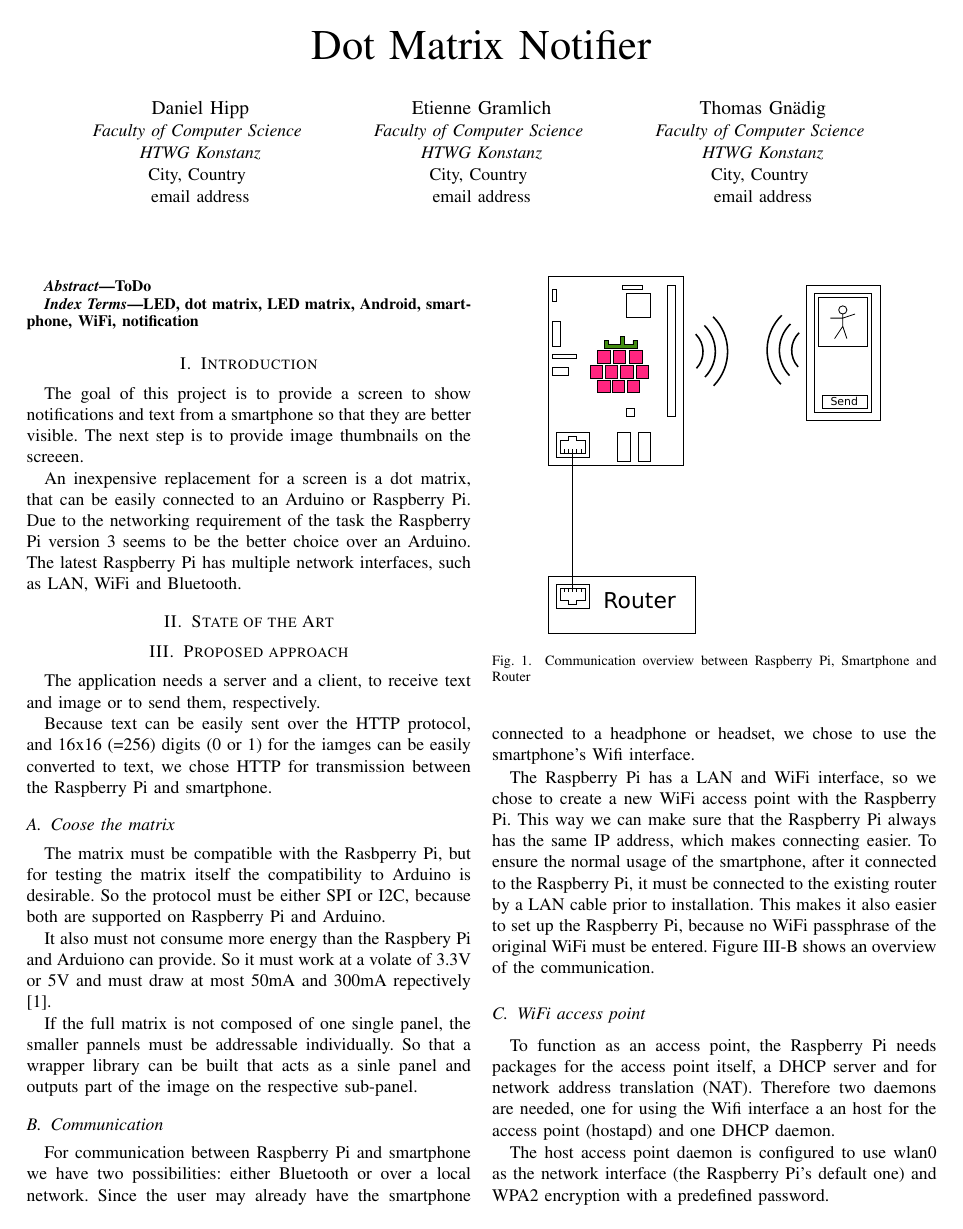
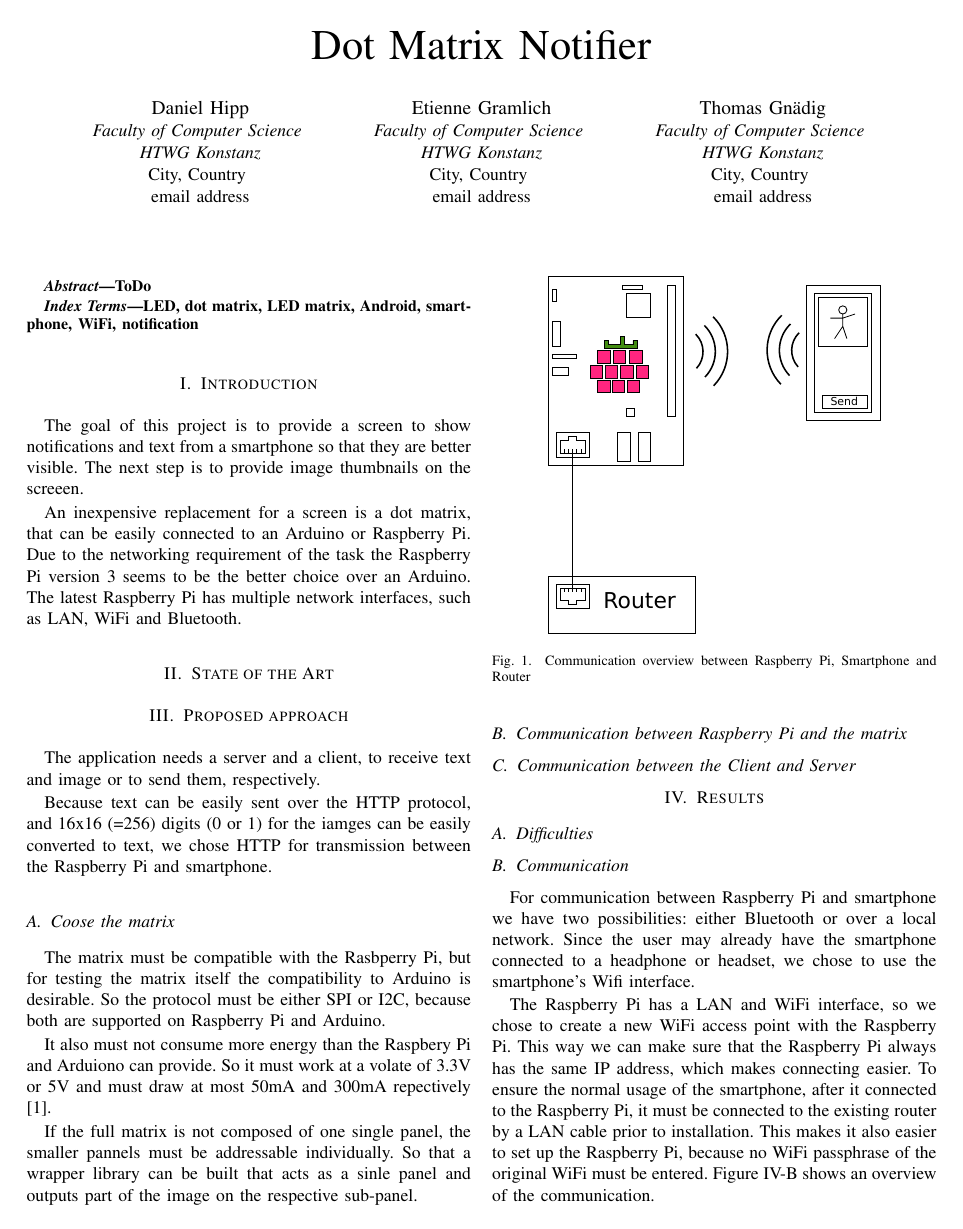
Before and after one commit to DanielHipp/mobileComputing_Raspberry, a LaTeX paper (docs/MobileComputing-Paper.tex): page 1 of 2. Compiled offline with pdfLaTeX; a missing font is replaced by an installed copy or a similar font; a LaTeX package or settings file that is missing is left out.

Commit message:
Section order correction

```diff
--- a/docs/MobileComputing-Paper.tex
+++ b/docs/MobileComputing-Paper.tex
@@ -67,6 +67,14 @@ It also must not consume more energy than the Raspbery Pi and Arduiono can provi
 
 If the full matrix is not composed of one single panel, the smaller pannels must be addressable individually. So that a wrapper library can be built that acts as a sinle panel and outputs part of the image on the respective sub-panel.
 
+\subsection{Communication between Raspberry Pi and the matrix}
+
+\subsection{Communication between the Client and Server}
+
+
+\section{Results}
+
+\subsection{Difficulties}
 
 \subsection{Communication}
 For communication between Raspberry Pi and smartphone we have two possibilities: either Bluetooth or over a local network. Since the user may already have the smartphone connected to a headphone or headset, we chose to use the smartphone's Wifi interface.
```
Also changed, not shown: docs/MobileComputing-Paper.tex (8 more changed lines).
